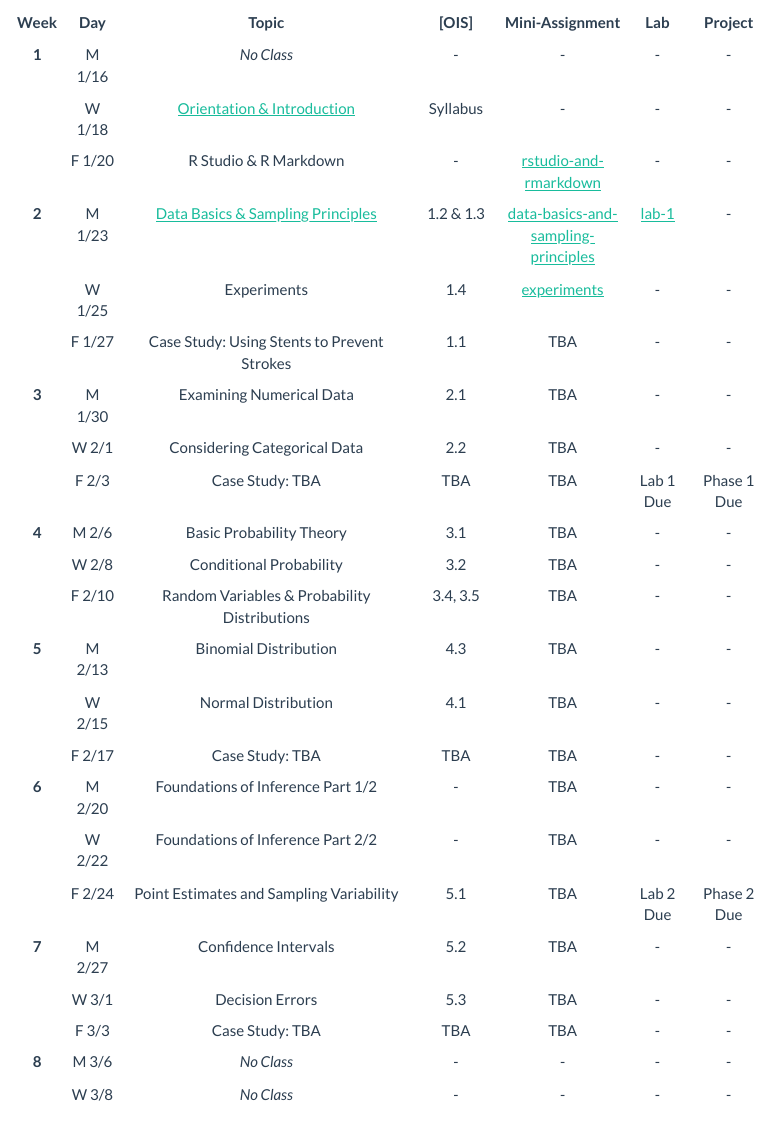
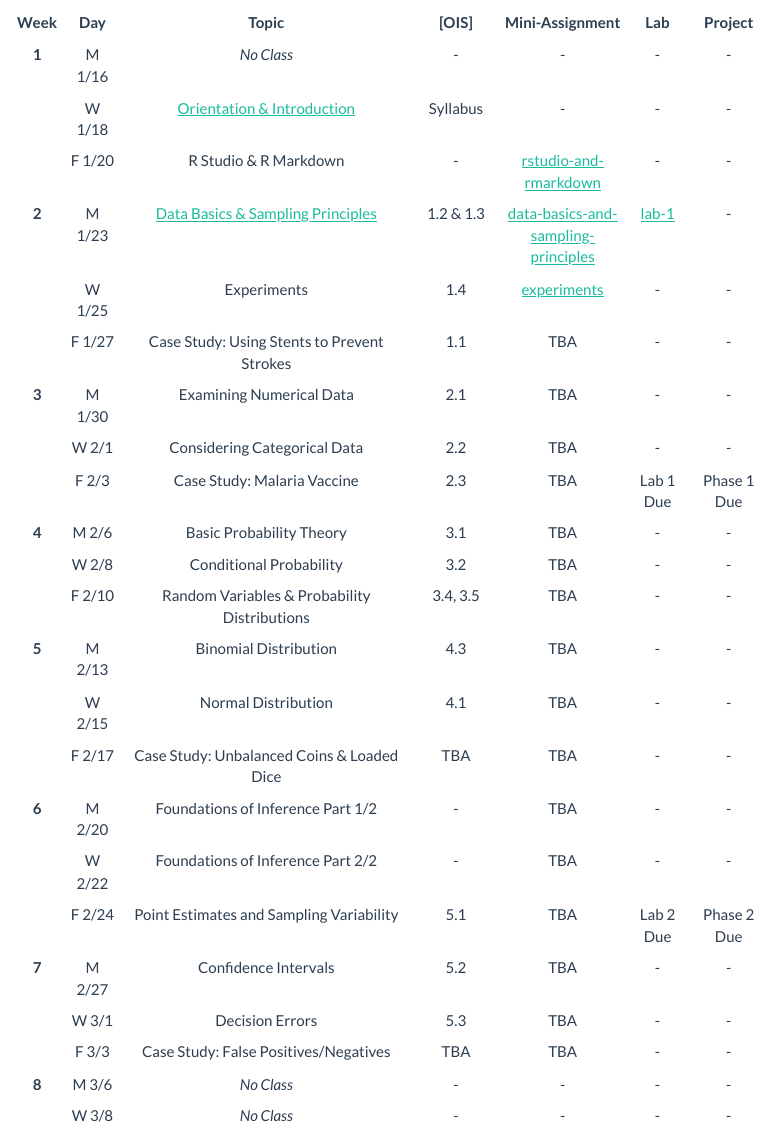
Before and after one commit to upmathematics/mth-361ab-sp23, an R Markdown document (topics.Rmd): the page in a window 1100 px wide, from 520 px down. Rendered offline with R 4.5, knitr and Pandoc, with nearby package versions; menus at the side of the page are left out.

Commit message:
topics updates

```diff
--- a/topics.Rmd
+++ b/topics.Rmd
@@ -30,19 +30,19 @@ The “[\*]” column in the table below contains a number on which it refers to
 |          |  F 1/27 |                Case Study: Using Stents to Prevent Strokes                |      1.1      |         TBA         |     -     |      -      |
 |   **3**  |  M 1/30 |            Examining Numerical Data           |      2.1      |         TBA         |     -     |      -      |
 |          |  W 2/1  |          Considering Categorical Data         |      2.2      |         TBA         | - | - |
-|          |  F 2/3  |                Case Study: TBA                |      TBA      |         TBA         |     Lab 1 Due     |      Phase 1 Due      |
+|          |  F 2/3  |                Case Study: Malaria Vaccine                |      2.3      |         TBA         |     Lab 1 Due     |      Phase 1 Due      |
 |   **4**  |  M 2/6  |            Basic Probability Theory           |      3.1      |         TBA         |     -     |      -      |
 |          |  W 2/8  |            Conditional Probability            |      3.2      |         TBA         |     -     |      -      |
 |          |  F 2/10 | Random Variables \& Probability Distributions |    3.4, 3.5   |         TBA         |     -     |      -      |
 |   **5**  |  M 2/13 |             Binomial Distribution             |      4.3      |         TBA         |     -     |      -      |
 |          |  W 2/15 |              Normal Distribution              |      4.1      |         TBA         |     -     |      -      |
-|          |  F 2/17 |                Case Study: TBA                |      TBA      |         TBA         |     -     |      -      |
+|          |  F 2/17 |                Case Study: Unbalanced Coins \& Loaded Dice                |      TBA      |         TBA         |     -     |      -      |
 |   **6**  |  M 2/20 |       Foundations of Inference Part 1/2       |       -       |         TBA         |     -     |      -      |
 |          |  W 2/22 |       Foundations of Inference Part 2/2       |       -       |         TBA         | - | - |
 |          |  F 2/24 |    Point Estimates and Sampling Variability   |      5.1      |         TBA         | Lab 2 Due     |      Phase 2 Due      |
 |   **7**  |  M 2/27 |              Confidence Intervals             |      5.2      |         TBA         |     -     |      -      |
 |          |  W 3/1  |                Decision Errors                |      5.3      |         TBA         |     -     |      -      |
-|          |  F 3/3  |                Case Study: TBA                |      TBA      |         TBA         |     -     |      -      |
+|          |  F 3/3  |                Case Study: False Positives/Negatives                |      TBA      |         TBA         |     -     |      -      |
 |   **8**  |  M 3/6  |                   _No Class_                  |       -       |          -          |     -     |      -      |
 |          |  W 3/8  |                   _No Class_                  |       -       |          -          |     -     |      -      |
 |          |  F 3/10 |                   _No Class_                  |       -       |          -          |     -     |      -      |
```
Also changed, not shown: 1 other file.
